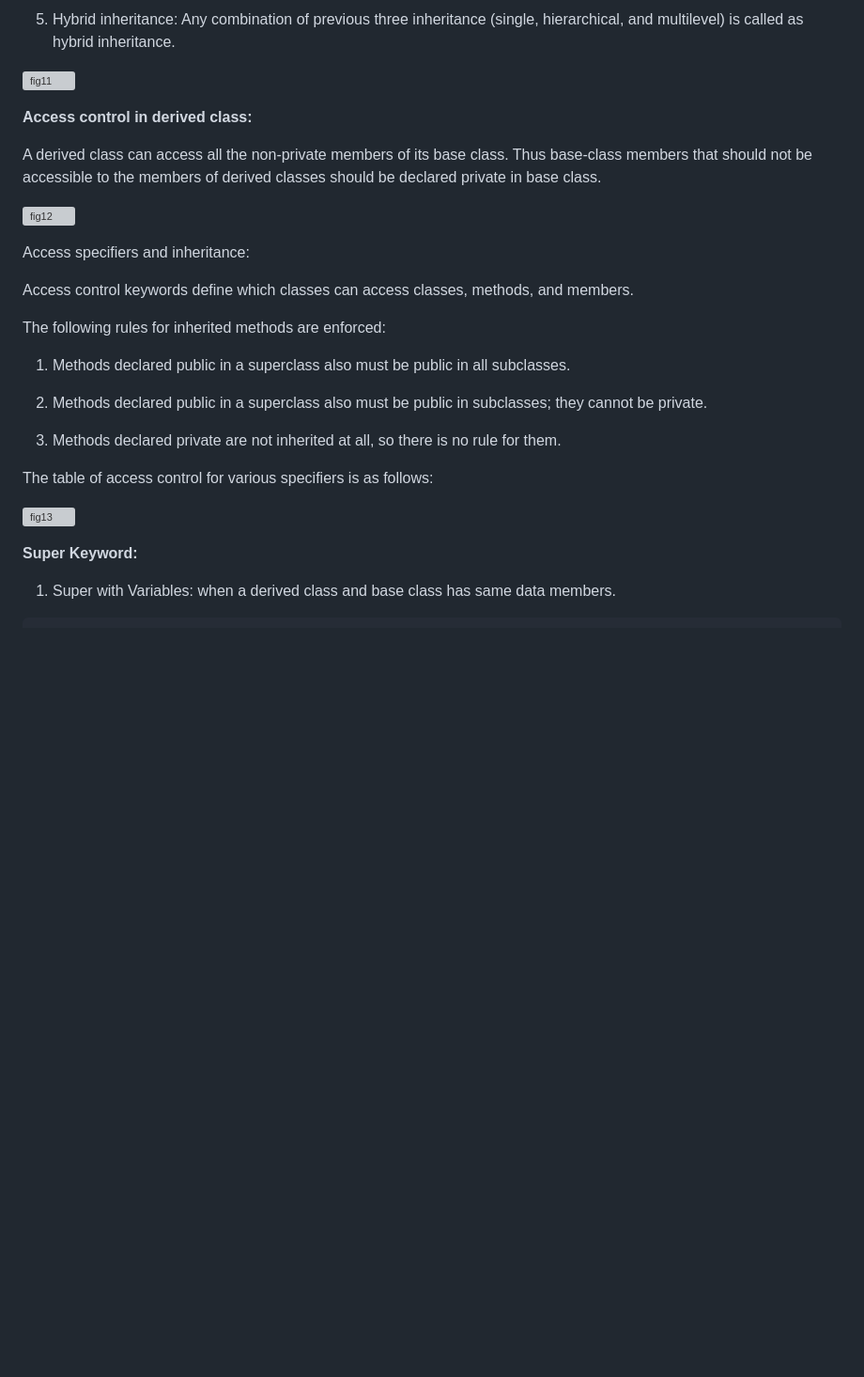
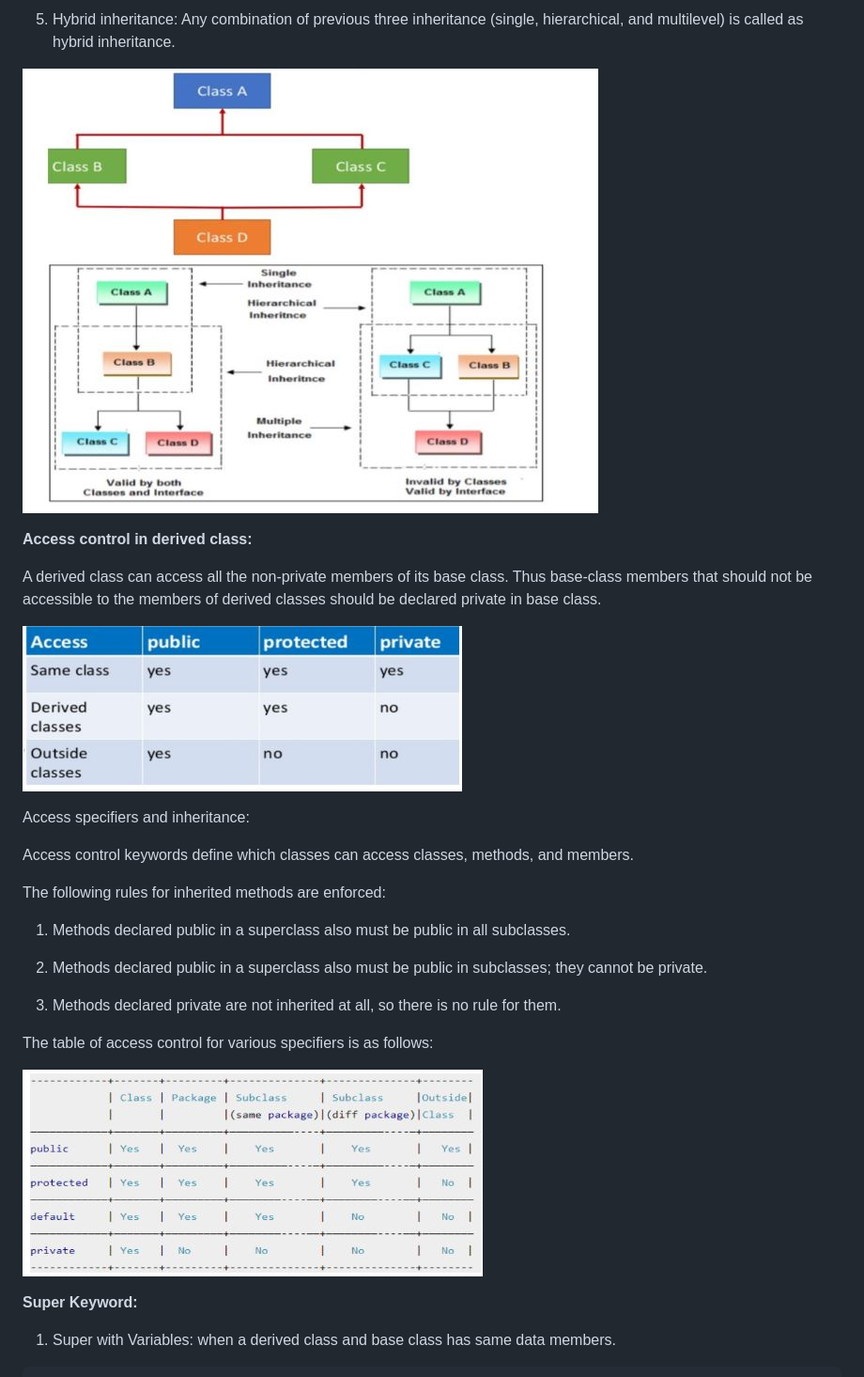
Before and after one commit to virtual-labs/exp-inheritance-relationship-au, a Markdown page: experiment/theory.md, the part around one of its changes. Shown at 94% size. Drawn GitHub-style; blank space fills up the shorter version; grey boxes are pictures that could not be loaded.

```diff
--- a/experiment/theory.md
+++ b/experiment/theory.md
@@ -60,13 +60,13 @@ They have a common abstraction called the Shape. Apply generalization as follows
 
 5. Hybrid inheritance: Any combination of previous three inheritance (single, hierarchical, and multilevel) is called as hybrid inheritance.
 
-![fig11](images\fig11.jpg)
+![fig11](images/fig11.jpg)
 
 **Access control in derived class:**
 
 A derived class can access all the non-private members of its base class. Thus base-class members that should not be accessible to the members of derived classes should be declared private in base class.
 
-![fig12](images\fig12.jpg)
+![fig12](images/fig12.jpg)
 
 Access specifiers and inheritance:
 
@@ -82,7 +82,7 @@ The following rules for inherited methods are enforced:
 
 The table of access control for various specifiers is as follows:
 
-![fig13](images\fig13.jpg)
+![fig13](images/fig13.jpg)
 
 **Super Keyword:**
 
```
Also changed, not shown: other parts of experiment/theory.md (+12 -12 lines).
